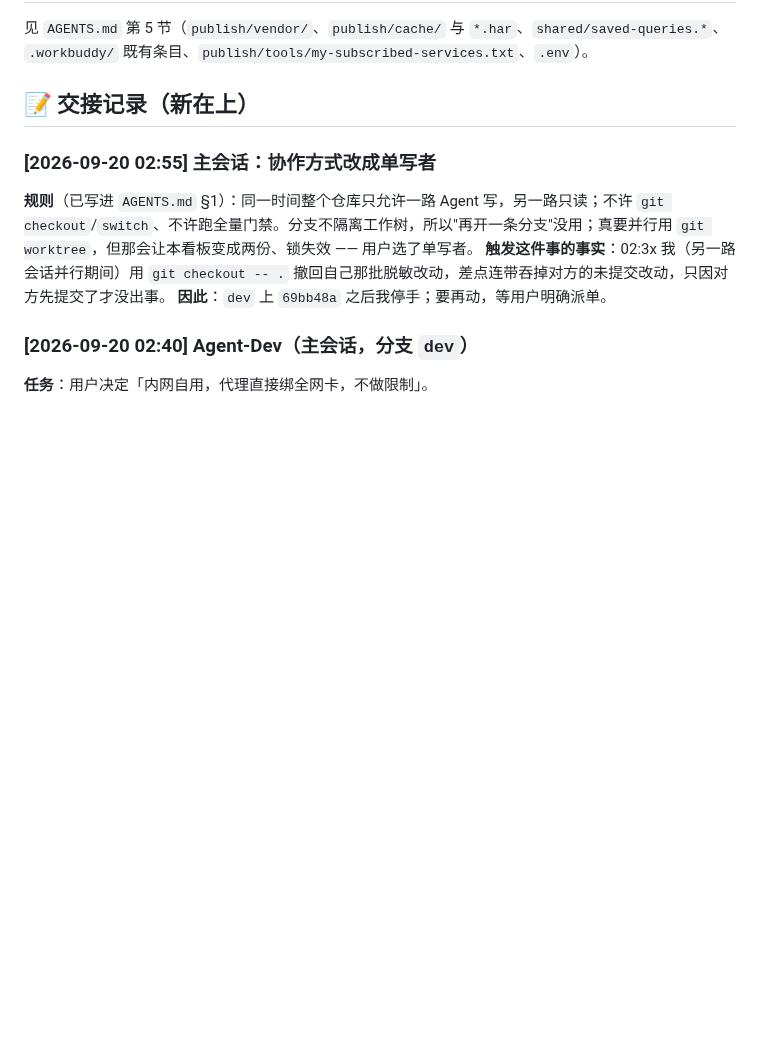
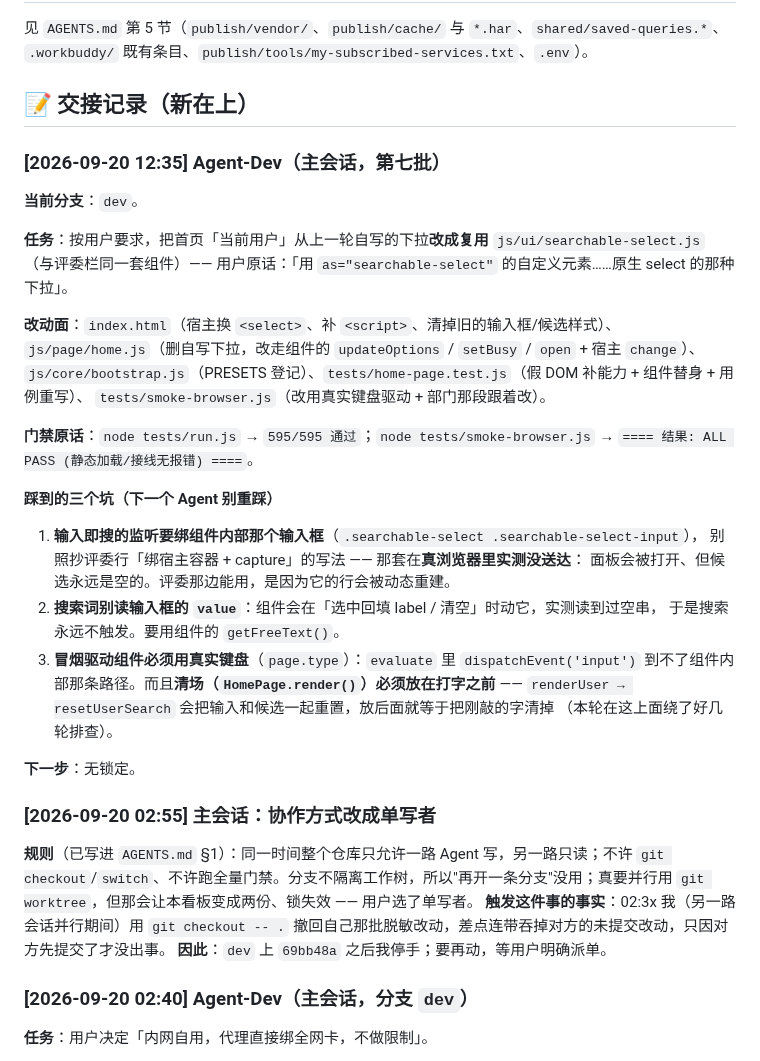
Before and after one commit to kokomi1234/spider, a Markdown page: CHANGELOG.md, the part around the change. Drawn GitHub-style; blank space fills up the shorter version.

Commit message:
docs(协同): 记下首页改用 searchable-select 组件，以及驱动它的三个坑

```diff
--- a/CHANGELOG.md
+++ b/CHANGELOG.md
@@ -29,6 +29,34 @@
 `.workbuddy/` 既有条目、`publish/tools/my-subscribed-services.txt`、`.env`）。
 
 ## 📝 交接记录（新在上）
+
+### [2026-09-20 12:35] Agent-Dev（主会话，第七批）
+
+**当前分支**：`dev`。
+
+**任务**：按用户要求，把首页「当前用户」从上一轮自写的下拉**改成复用** `js/ui/searchable-select.js`
+（与评委栏同一套组件）—— 用户原话：「用 `as="searchable-select"` 的自定义元素……原生 select 的那种下拉」。
+
+**改动面**：`index.html`（宿主换 `<select>`、补 `<script>`、清掉旧的输入框/候选样式）、
+`js/page/home.js`（删自写下拉，改走组件的 `updateOptions` / `setBusy` / `open` + 宿主 `change`）、
+`js/core/bootstrap.js`（PRESETS 登记）、`tests/home-page.test.js`（假 DOM 补能力 + 组件替身 + 用例重写）、
+`tests/smoke-browser.js`（改用真实键盘驱动 + 部门那段跟着改）。
+
+**门禁原话**：`node tests/run.js` → `595/595 通过`；`node tests/smoke-browser.js` →
+`==== 结果: ALL PASS (静态加载/接线无报错) ====`。
+
+**踩到的三个坑（下一个 Agent 别重踩）**
+1. **输入即搜的监听要绑组件内部那个输入框**（`.searchable-select .searchable-select-input`），
+   别照抄评委行「绑宿主容器 + capture」的写法 —— 那套在**真浏览器里实测没送达**：
+   面板会被打开、但候选永远是空的。评委那边能用，是因为它的行会被动态重建。
+2. **搜索词别读输入框的 `value`**：组件会在「选中回填 label / 清空」时动它，实测读到过空串，
+   于是搜索永远不触发。要用组件的 `getFreeText()`。
+3. **冒烟驱动组件必须用真实键盘**（`page.type`）：`evaluate` 里 `dispatchEvent('input')`
+   到不了组件内部那条路径。而且**清场（`HomePage.render()`）必须放在打字之前** ——
+   `renderUser → resetUserSearch` 会把输入和候选一起重置，放后面就等于把刚敲的字清掉
+   （本轮在这上面绕了好几轮排查）。
+
+**下一步**：无锁定。
 
 ### [2026-09-20 02:55] 主会话：协作方式改成单写者
 
```
